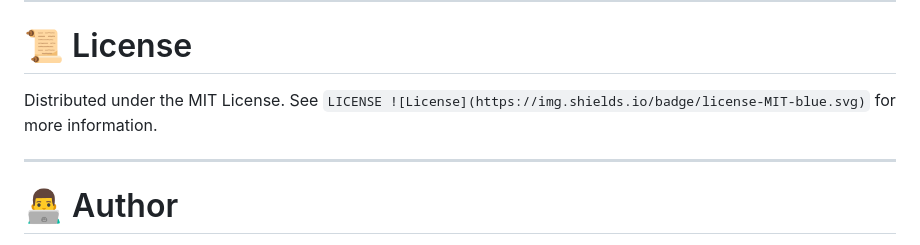
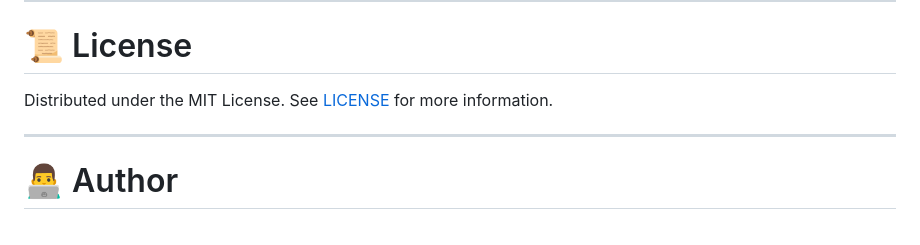
Before and after one commit to CpmJhon/tiktok-like-jhon, a Markdown page: README.md, the part around the change. Drawn GitHub-style.

```diff
--- a/README.md
+++ b/README.md
@@ -235,7 +235,7 @@ The authors are **not responsible for misuse or violations of platform policies*
 # 📜 License
 
 Distributed under the MIT License.
-See `LICENSE ![License](https://img.shields.io/badge/license-MIT-blue.svg)` for more information.
+See [LICENSE](LICENSE) for more information.
 
 ---
 
```
